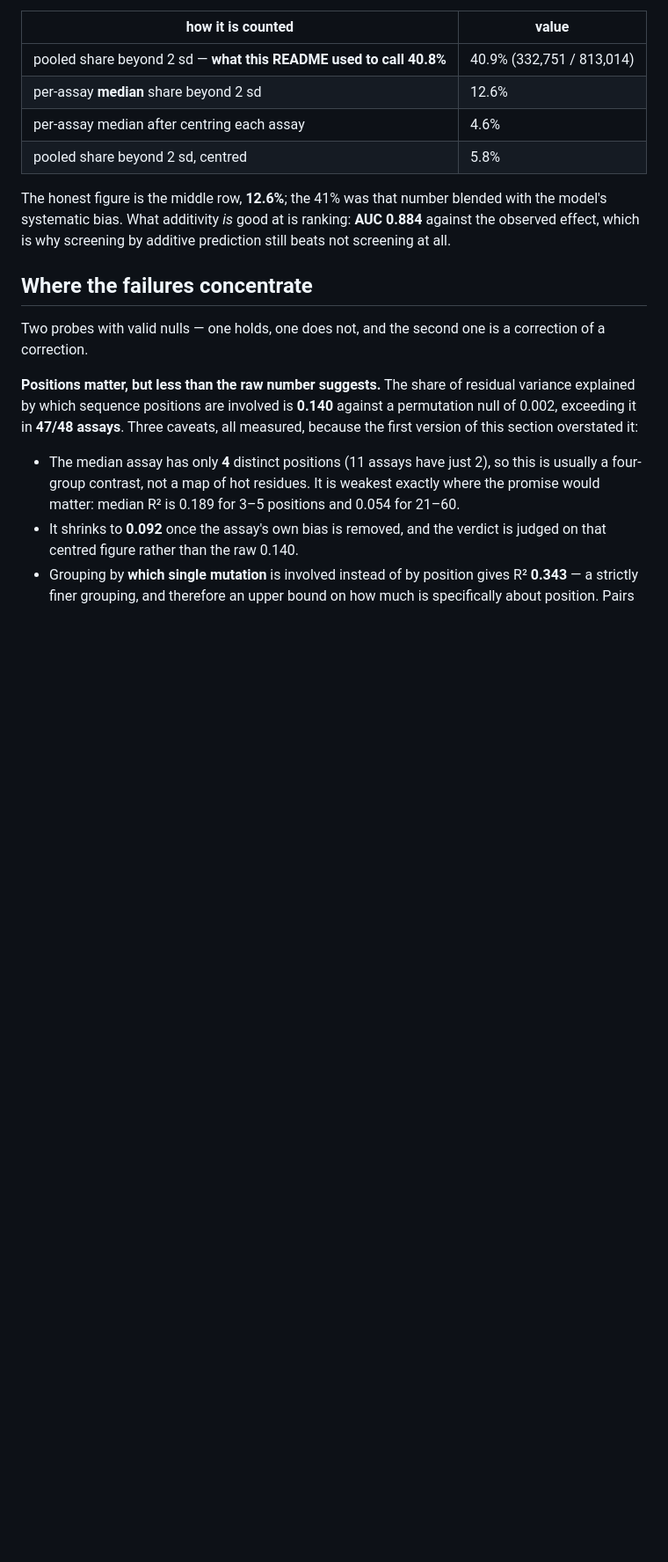
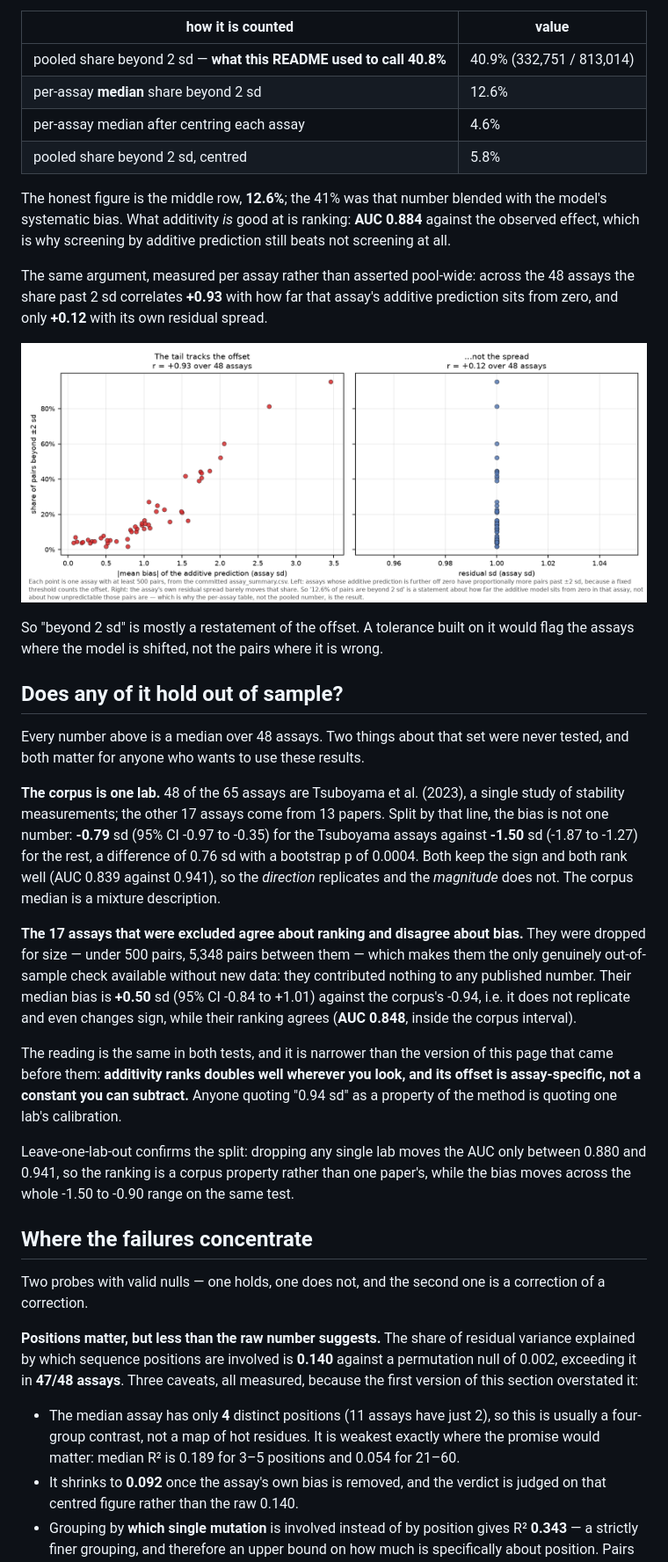
Before and after one commit to Qwuantabee/epistasis-ceiling, a Markdown page: README.md, the part around one of its changes. Shown at 88% size. Drawn GitHub-style; pictures changed too: figures/bias_not_spread.png (added); blank space fills up the shorter version.

```diff
--- a/README.md
+++ b/README.md
@@ -114,6 +114,47 @@ The honest figure is the middle row, **12.6%**;
 the 41% was that number blended with the model's systematic bias. What additivity
 *is* good at is ranking: **AUC 0.884** against the observed effect,
 which is why screening by additive prediction still beats not screening at all.
+
+The same argument, measured per assay rather than asserted pool-wide: across the
+48 assays the share past 2 sd correlates **+0.93** with how far that assay's
+additive prediction sits from zero, and only **+0.12** with its own residual
+spread.
+
+![The tail tracks the offset, not the spread](figures/bias_not_spread.png)
+
+So "beyond 2 sd" is mostly a restatement of the offset. A tolerance built on it
+would flag the assays where the model is shifted, not the pairs where it is wrong.
+
+## Does any of it hold out of sample?
+
+Every number above is a median over 48 assays. Two things about that set were
+never tested, and both matter for anyone who wants to use these results.
+
+**The corpus is one lab.** 48 of the 65 assays are Tsuboyama et al. (2023), a
+single study of stability measurements; the other 17 assays come from 13 papers.
+Split by that line, the bias is not one number: **-0.79** sd (95% CI -0.97 to
+-0.35) for the Tsuboyama assays against **-1.50** sd (-1.87 to -1.27) for the
+rest, a difference of 0.76 sd with a bootstrap p of 0.0004. Both keep the sign and
+both rank well (AUC 0.839 against 0.941), so the *direction* replicates and the
+*magnitude* does not. The corpus median is a mixture description.
+
+**The 17 assays that were excluded agree about ranking and disagree about bias.**
+They were dropped for size — under 500 pairs, 5,348 pairs between them — which
+makes them the only genuinely out-of-sample check available without new data: they
+contributed nothing to any published number. Their median bias is **+0.50** sd
+(95% CI -0.84 to +1.01) against the corpus's -0.94, i.e. it does not replicate and
+even changes sign, while their ranking agrees (**AUC 0.848**, inside the corpus
+interval).
+
+The reading is the same in both tests, and it is narrower than the version of this
+page that came before them: **additivity ranks doubles well wherever you look, and
+its offset is assay-specific, not a constant you can subtract.** Anyone quoting
+"0.94 sd" as a property of the method is quoting one lab's calibration.
+
+Leave-one-lab-out confirms the split: dropping any single lab moves the AUC only
+between 0.880 and 0.941, so the ranking is a corpus property rather than one
+paper's, while the bias moves across the whole -1.50 to -0.90 range on the same
+test.
 
 ## Where the failures concentrate
 
```
Also changed, not shown: other parts of README.md (+1 -1 lines), figures/ceiling.png, 5 other files.
